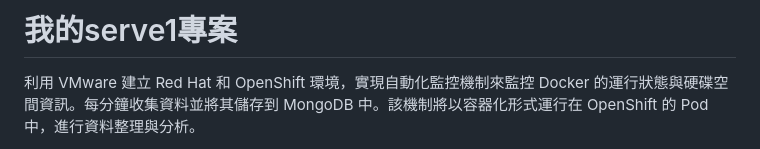
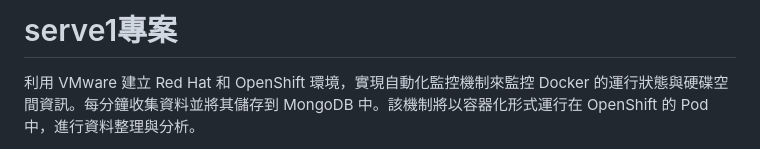
Before and after one commit to gn045001/small-works, a Markdown page: README.md, the part around the change. Rendered like a GitHub page.

```diff
--- a/README.md
+++ b/README.md
@@ -1,4 +1,4 @@
-# 我的serve1專案
+# serve1專案
 
 利用 VMware 建立 Red Hat 和 OpenShift 環境，實現自動化監控機制來監控 Docker 的運行狀態與硬碟空間資訊。每分鐘收集資料並將其儲存到 MongoDB 中。該機制將以容器化形式運行在 OpenShift 的 Pod 中，進行資料整理與分析。
 
```
